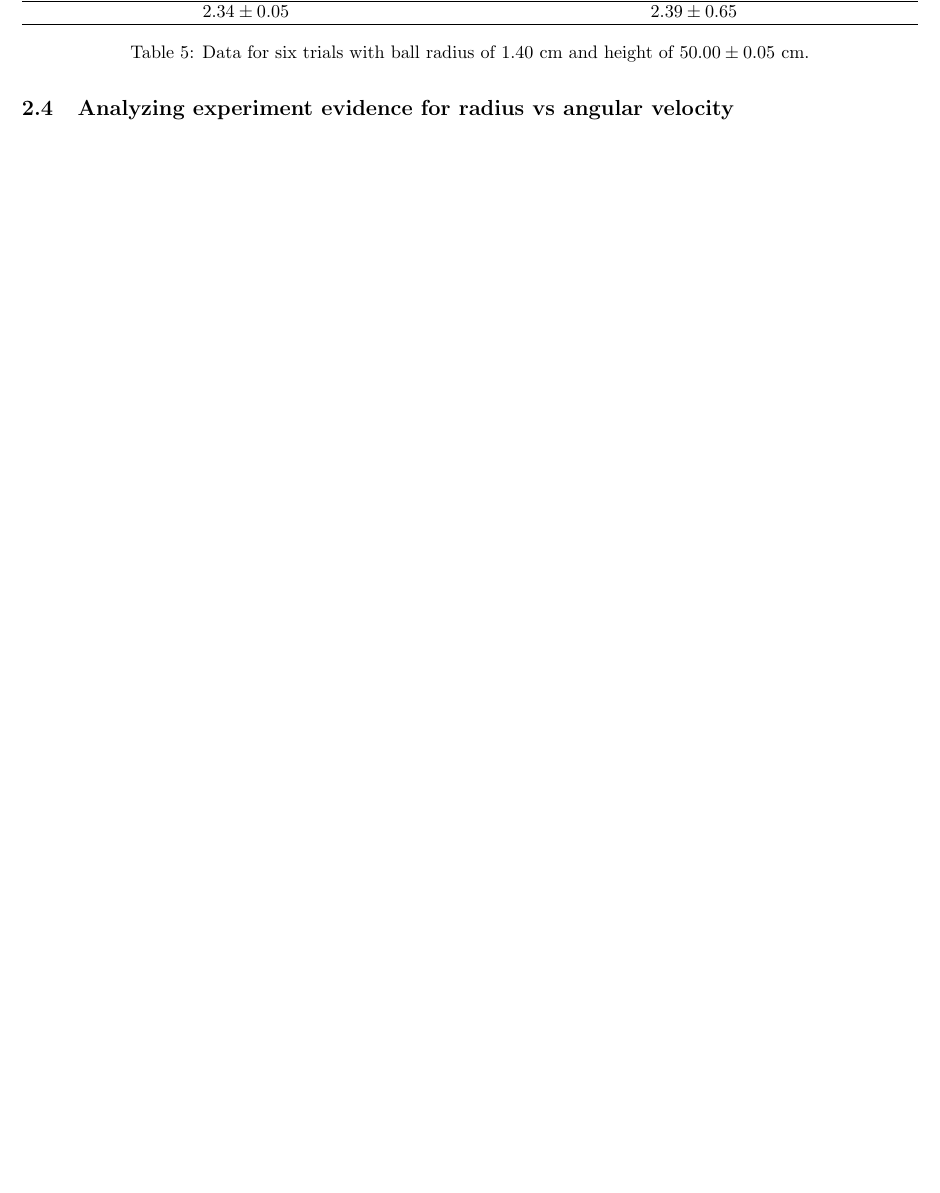
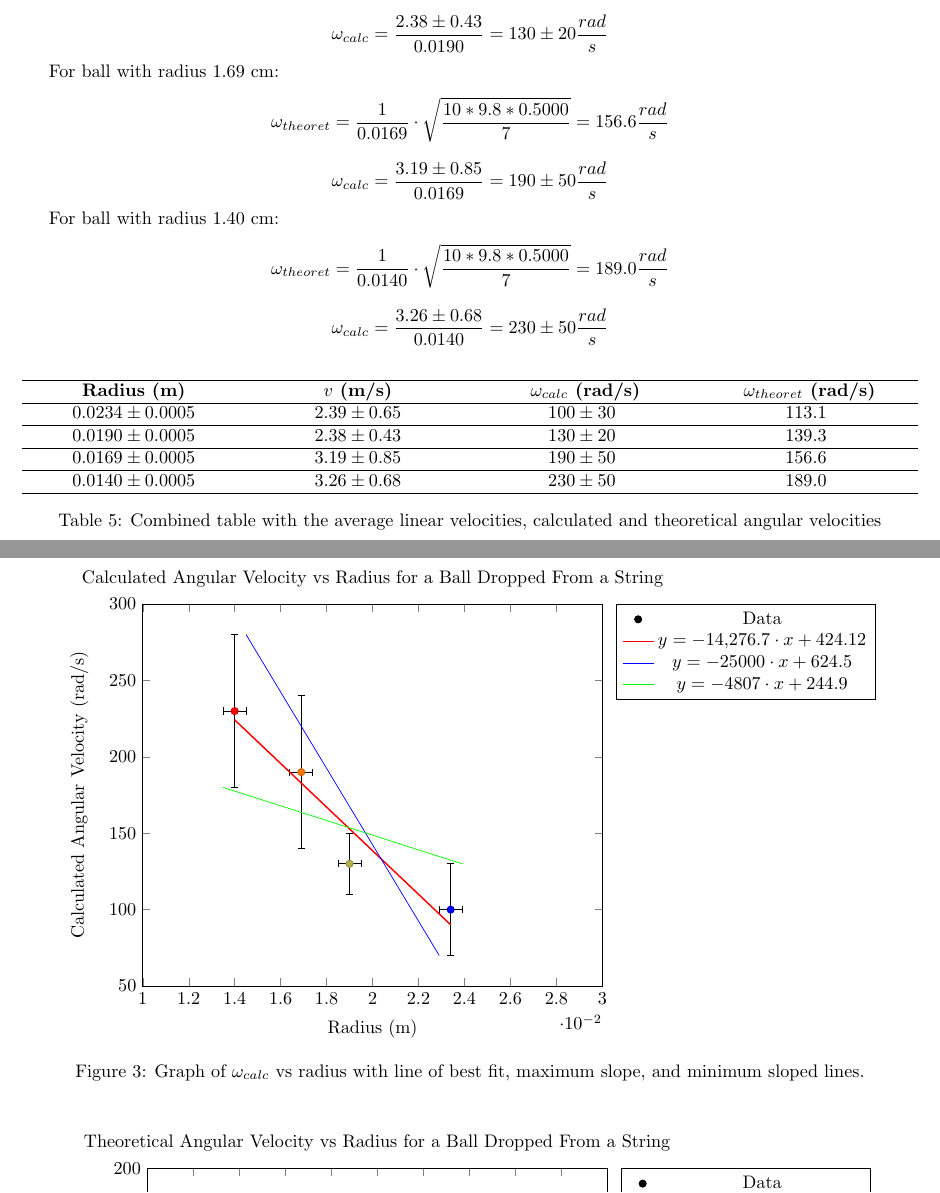
Before and after one commit to jacksonchen/fhsphysics_labs, a LaTeX document (IA/main.tex): part of page 4 of 4 before the commit and two parts of pages 5 and 6 of 7 after it, the two joined at a grey line, cut at the place of the change, the shorter picture padded with empty space. Compiled offline with pdfLaTeX.

Commit message:
Completed IA section 2

```diff
--- a/IA/main.tex
+++ b/IA/main.tex
@@ -13,6 +13,8 @@
 \usepackage{tikz}
 \usepackage[section]{placeins}
 \usepackage[utf8]{inputenc}
+\usepackage{pgfplots} % for table
+\usepackage{pgfplotstable} % for linear regression
 \usepackage{csvsimple}
 \usepackage{subfig}
 
@@ -184,11 +213,65 @@
+      \[ \omega _{calc} = \frac{2.38 \pm 0.43}{0.0190} = 130 \pm 20 \frac{rad}{s} \]
+
+      For ball with radius 1.69 cm:
+      \[ \omega _{theoret} = \frac{1}{0.0169} \cdot \sqrt{\frac{10*9.8*0.5000}{7}} = 156.6 \frac{rad}{s} \]
+      \[ \omega _{calc} = \frac{3.19 \pm 0.85}{0.0169} = 190 \pm 50 \frac{rad}{s} \]
+
+      For ball with radius 1.40 cm:
+      \[ \omega _{theoret} = \frac{1}{0.0140} \cdot \sqrt{\frac{10*9.8*0.5000}{7}} = 189.0 \frac{rad}{s} \]
+      \[ \omega _{calc} = \frac{3.26 \pm 0.68}{0.0140} = 230 \pm 50 \frac{rad}{s} \]
+
 
       \begin{table}[H]
       \centering
-      \begin{tabularx}{\linewidth}{>{\centering\arraybackslash}X>{\centering\arraybackslash}X>{\centering\arraybackslash}X }
-        \hline \textbf{Radius (cm)} & \textbf{Linear Velocity (m/s)} \\ \hline
-                $2.34 \pm 0.05$     &	 $2.39 \pm 0.65$ \\ \hline
+      \begin{tabularx}{\linewidth}{>{\centering\arraybackslash}X>{\centering\arraybackslash}X>{\centering\arraybackslash}X>{\centering\arraybackslash}X>{\centering\arraybackslash}X }
+        \hline \textbf{Radius (m)} & \textbf{$v$ (m/s)} & \textbf{ $\omega _{calc}$ (rad/s)} & \textbf{ $\omega _{theoret}$ (rad/s)} \\ \hline
+                $0.0234 \pm 0.0005$     &	 $2.39 \pm 0.65$        & $ 100 \pm 30$          & 113.1  \\ \hline
+                $0.0190 \pm 0.0005$     &	 $2.38 \pm 0.43$        & $ 130 \pm 20$          & 139.3  \\ \hline
+                $0.0169 \pm 0.0005$     &	 $3.19 \pm 0.85$        & $ 190 \pm 50$          & 156.6  \\ \hline
+                $0.0140 \pm 0.0005$     &	 $3.26 \pm 0.68$        & $ 230 \pm 50$          & 189.0  \\ \hline
       \end{tabularx}
-      \caption{Data for six trials with ball radius of 1.40 cm and height of $50.00 \pm 0.05$ cm.}
+      \caption{Combined table with the average linear velocities, calculated and theoretical angular velocities}
       \end{table}
 
-    \subsection{Analyzing experiment evidence for radius vs angular velocity}
+    \subsection{Analyzing experiment evidence for angular velocity versus radius}
+
+      \begin{figure}[H]
+        \centering
+        \begin{tikzpicture}
+          \begin{axis}[
+            legend pos=outer north east,
+            title={Calculated Angular Velocity vs Radius for a Ball Dropped From a String},
+            xlabel={Radius (m)},
+            ylabel={Calculated Angular Velocity (rad/s)},
+            xmin = 0.01,
+            xmax = 0.03,
+            ymax = 300,
+            ymin = 50,
+            scale = 1.3
+            ]
+
+            \addplot[scatter, only marks,
+                  error bars/.cd,
+                      y dir=both,
+                      y explicit,
+                      x dir=both,
+                      x explicit,
+              ] table[x=X,y=Y,y error=Y_error, x error = X_error] {data/combined.dat};
+            \addplot [thick, red] table[
+                y={create col/linear regression={y=Y}}
+            ] % compute a linear regression from the input table
+            {data/combined.dat};
+            \addplot [blue, no markers] coordinates {(0.0145,280) (0.0229,70)};
+            \addplot [green, no markers] coordinates {(0.0135,180) (0.0239,130)};
+
+            \addlegendentry{Data}
+            \addlegendentry{%
+            $ y = \pgfmathprintnumber{\pgfplotstableregressiona} \cdot x
+                    \pgfmathprintnumber[print sign]{\pgfplotstableregressionb}$}}
+            \addlegendentry{$y = - 25000 \cdot x + 624.5$}
+            \addlegendentry{$y = - 4807 \cdot x+ 244.9$}
+          \end{axis}
+        \end{tikzpicture}
+        \caption{Graph of $\omega _{calc}$ vs radius with line of best fit, maximum slope, and minimum sloped lines.}
+        \label{fig:calc}
+      \end{figure}
@@ -194,0 +284,3 @@
+            title={Theoretical Angular Velocity vs Radius for a Ball Dropped From a String},
+            xlabel={Radius (m)},
+            ylabel={Theoretical Angular Velocity (rad/s)},
@@ -194,0 +310 @@
+          \end{axis}
```
Also changed, not shown: IA/data/combined.dat (added, +5 -0 lines), IA/data/theoret.dat (added, +5 -0 lines), IA/main.pdf, IA/main.tex (87 more changed lines).
